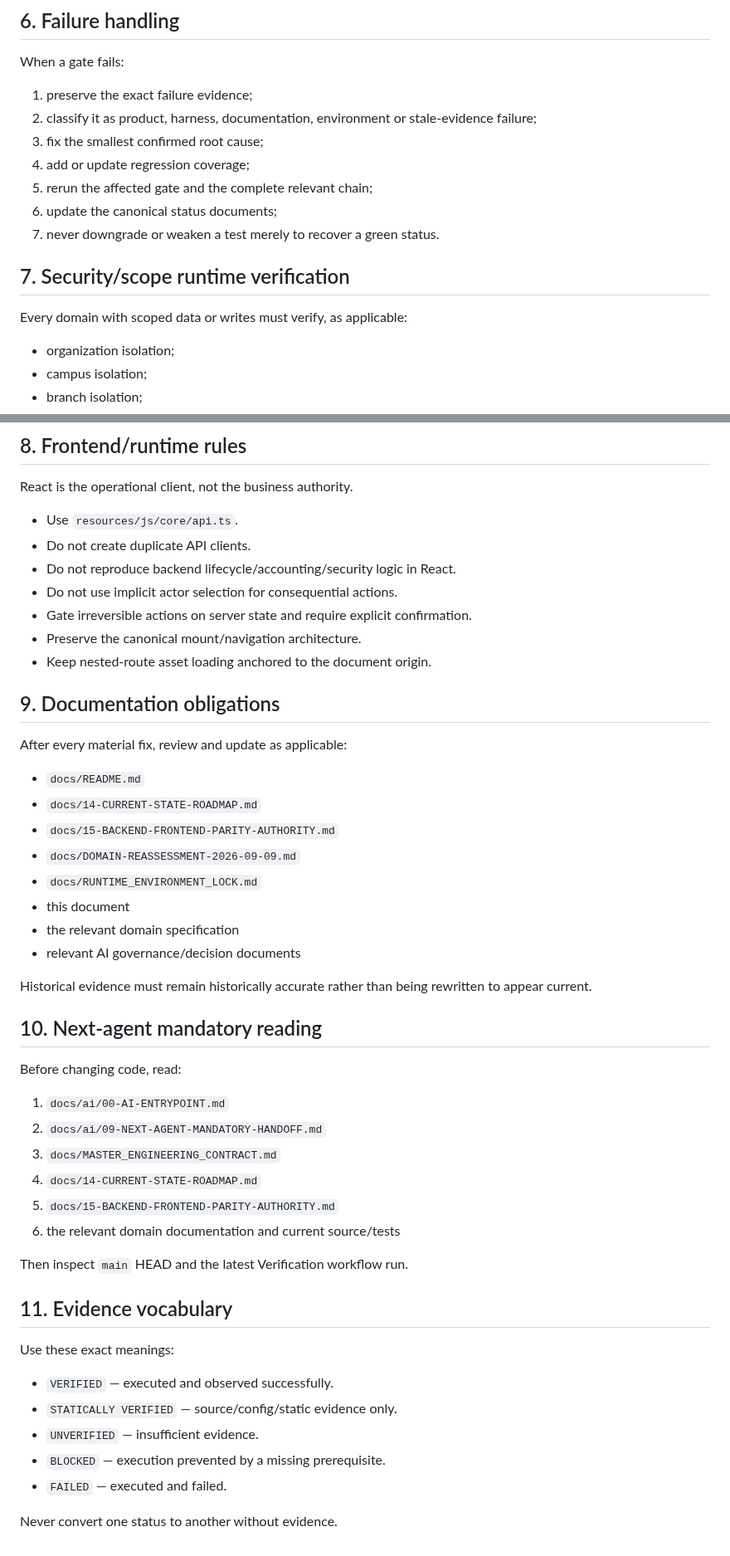
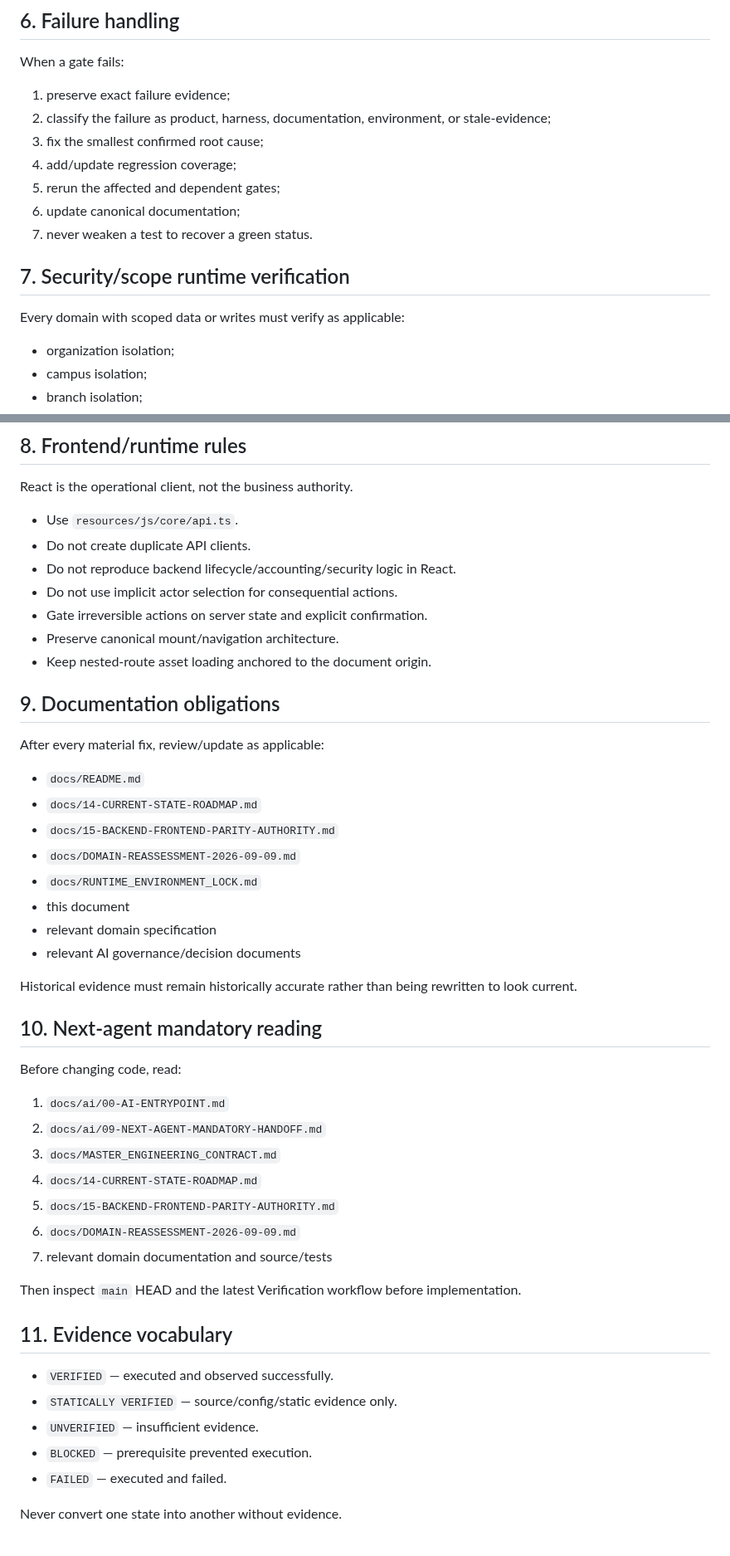
Before and after one commit to Frotan2/TOEFL-House, a Markdown page: docs/RUNTIME_VERIFICATION_HANDOFF.md, 2 parts joined by grey strips. Shown at 83% size. GitHub-like rendering.

Commit message:
docs: keep runtime handoff current and evidence-driven

```diff
--- a/docs/RUNTIME_VERIFICATION_HANDOFF.md
+++ b/docs/RUNTIME_VERIFICATION_HANDOFF.md
@@ -84,17 +81,17 @@ A domain may be certified only when all materially applicable gates pass and no
 
 When a gate fails:
 
-1. preserve the exact failure evidence;
-2. classify it as product, harness, documentation, environment or stale-evidence failure;
+1. preserve exact failure evidence;
+2. classify the failure as product, harness, documentation, environment, or stale-evidence;
 3. fix the smallest confirmed root cause;
-4. add or update regression coverage;
-5. rerun the affected gate and the complete relevant chain;
-6. update the canonical status documents;
-7. never downgrade or weaken a test merely to recover a green status.
+4. add/update regression coverage;
+5. rerun the affected and dependent gates;
+6. update canonical documentation;
+7. never weaken a test to recover a green status.
 
 ## 7. Security/scope runtime verification
 
-Every domain with scoped data or writes must verify, as applicable:
+Every domain with scoped data or writes must verify as applicable:
 
 - organization isolation;
 - campus isolation;
@@ -120,13 +117,13 @@ React is the operational client, not the business authority.
 - Do not create duplicate API clients.
 - Do not reproduce backend lifecycle/accounting/security logic in React.
 - Do not use implicit actor selection for consequential actions.
-- Gate irreversible actions on server state and require explicit confirmation.
-- Preserve the canonical mount/navigation architecture.
+- Gate irreversible actions on server state and explicit confirmation.
+- Preserve canonical mount/navigation architecture.
 - Keep nested-route asset loading anchored to the document origin.
 
 ## 9. Documentation obligations
 
-After every material fix, review and update as applicable:
+After every material fix, review/update as applicable:
 
 - `docs/README.md`
 - `docs/14-CURRENT-STATE-ROADMAP.md`
@@ -134,10 +131,10 @@ After every material fix, review and update as applicable:
 - `docs/DOMAIN-REASSESSMENT-2026-09-09.md`
 - `docs/RUNTIME_ENVIRONMENT_LOCK.md`
 - this document
-- the relevant domain specification
+- relevant domain specification
 - relevant AI governance/decision documents
 
-Historical evidence must remain historically accurate rather than being rewritten to appear current.
+Historical evidence must remain historically accurate rather than being rewritten to look current.
 
 ## 10. Next-agent mandatory reading
 
@@ -148,18 +145,17 @@ Before changing code, read:
 3. `docs/MASTER_ENGINEERING_CONTRACT.md`
 4. `docs/14-CURRENT-STATE-ROADMAP.md`
 5. `docs/15-BACKEND-FRONTEND-PARITY-AUTHORITY.md`
-6. the relevant domain documentation and current source/tests
+6. `docs/DOMAIN-REASSESSMENT-2026-09-09.md`
+7. relevant domain documentation and source/tests
 
-Then inspect `main` HEAD and the latest Verification workflow run.
+Then inspect `main` HEAD and the latest Verification workflow before implementation.
 
 ## 11. Evidence vocabulary
-
-Use these exact meanings:
 
 - `VERIFIED` — executed and observed successfully.
 - `STATICALLY VERIFIED` — source/config/static evidence only.
 - `UNVERIFIED` — insufficient evidence.
-- `BLOCKED` — execution prevented by a missing prerequisite.
+- `BLOCKED` — prerequisite prevented execution.
 - `FAILED` — executed and failed.
 
-Never convert one status to another without evidence.
+Never convert one state into another without evidence.
```
Also changed, not shown: other parts of docs/RUNTIME_VERIFICATION_HANDOFF.md (+8 -11 lines).
